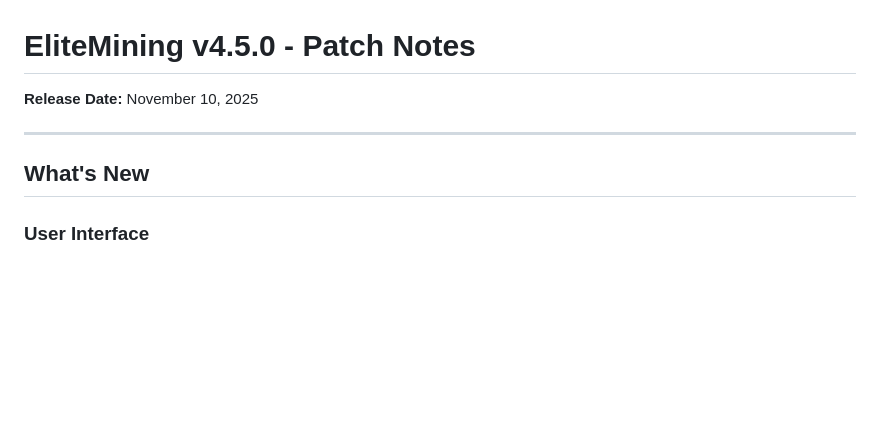
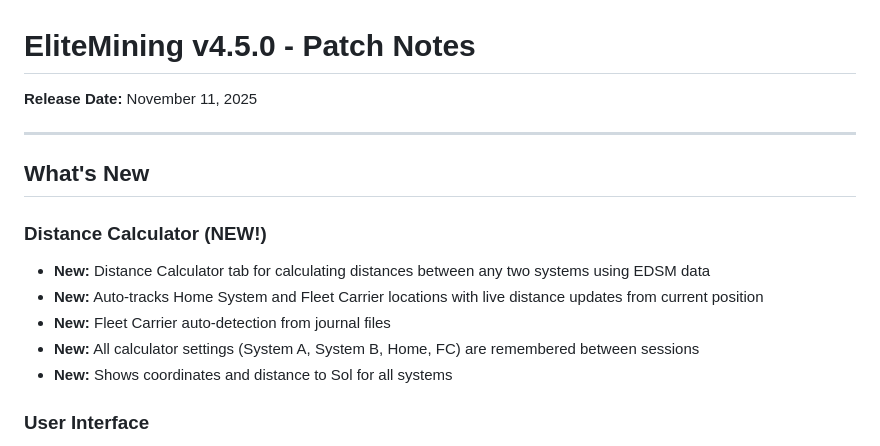
Before and after one commit to Viper-Dude/EliteMining, a Markdown page: docs/PATCHNOTES_v4.5.0.md, the part around the change. Rendered like a GitHub page; blank space fills up the shorter version.

```diff
--- a/docs/PATCHNOTES_v4.5.0.md
+++ b/docs/PATCHNOTES_v4.5.0.md
@@ -1,10 +1,17 @@
 # EliteMining v4.5.0 - Patch Notes
 
-**Release Date:** November 10, 2025
+**Release Date:** November 11, 2025
 
 ---
 
 ## What's New
+
+### Distance Calculator (NEW!)
+- **New:** Distance Calculator tab for calculating distances between any two systems using EDSM data
+- **New:** Auto-tracks Home System and Fleet Carrier locations with live distance updates from current position
+- **New:** Fleet Carrier auto-detection from journal files
+- **New:** All calculator settings (System A, System B, Home, FC) are remembered between sessions
+- **New:** Shows coordinates and distance to Sol for all systems
 
 ### User Interface
 - **Changed:** Removed visual popup notification for update checks at startup. Update check status now displays in the bottom left status label instead (shows for 3 seconds).
```
Also changed, not shown: README.md (+24 -0 lines), Screenshot/distance_calc.png (added), 7 other files.
